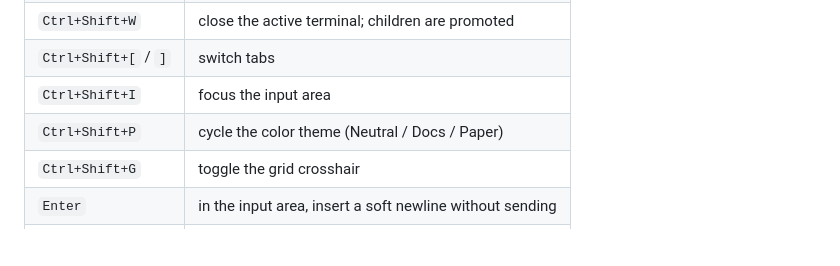
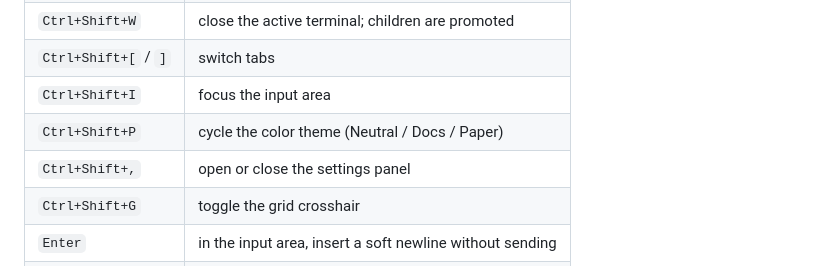
Before and after one commit to partnernetsoftware/minicon, a Markdown page: README.md, the part around the change. GitHub-like rendering; blank space fills up the shorter version.

```diff
--- a/README.md
+++ b/README.md
@@ -124,6 +124,7 @@ minicon --help                   # everything else
 | `Ctrl+Shift+[` / `]` | switch tabs |
 | `Ctrl+Shift+I` | focus the input area |
 | `Ctrl+Shift+P` | cycle the color theme (Neutral / Docs / Paper) |
+| `Ctrl+Shift+,` | open or close the settings panel |
 | `Ctrl+Shift+G` | toggle the grid crosshair |
 | `Enter` | in the input area, insert a soft newline without sending |
 | `Ctrl+O` | send the complete input-area draft |
```
Also changed, not shown: docs/assets/minicon-docs.png (added), docs/assets/minicon-neutral.png (added), docs/assets/minicon-settings.png (added), docs/assets/minicon-window.png (deleted), 2 other files.
